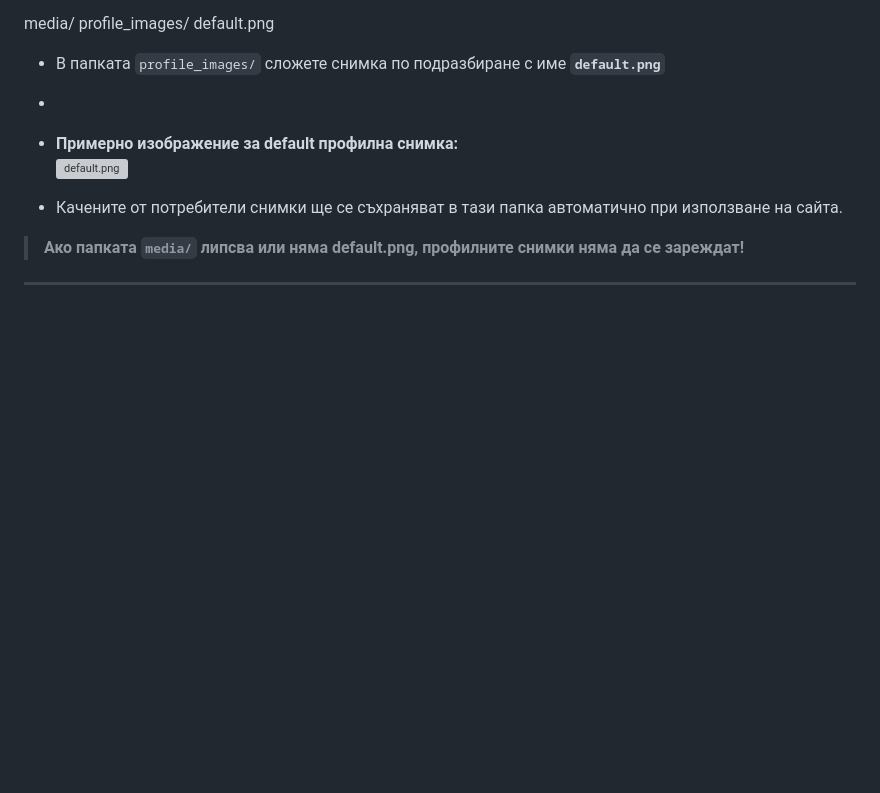
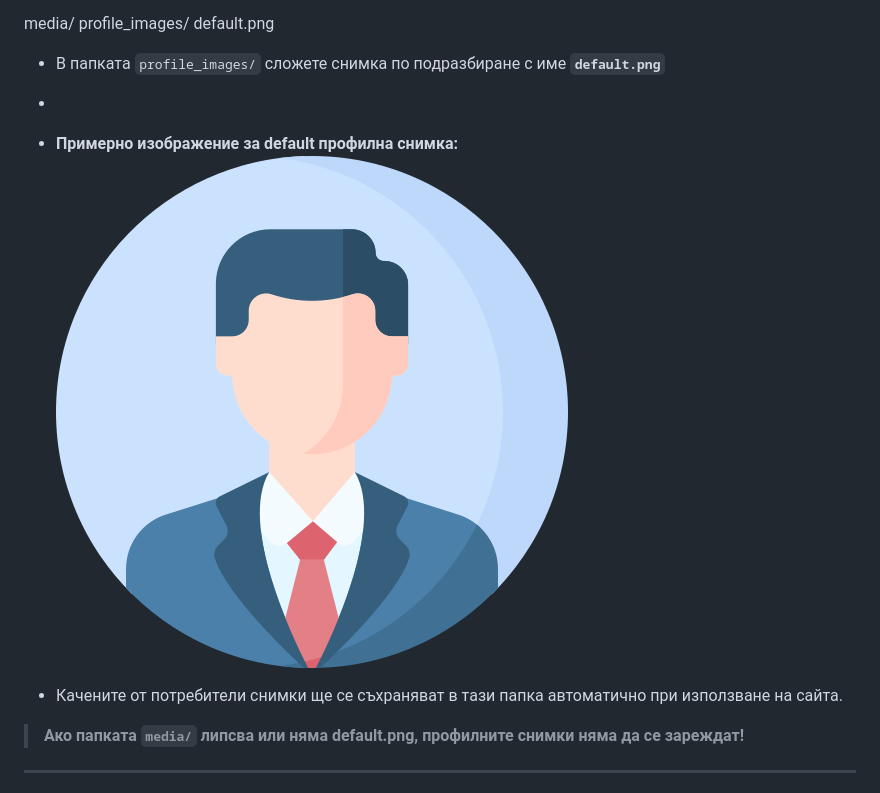
Before and after one commit to Yoan-Stanislav/VolunteerHub, a Markdown page: README.md, the part around the change. Rendered like a GitHub page; blank space fills up the shorter version; grey boxes are pictures that could not be loaded.

```diff
--- a/README.md
+++ b/README.md
@@ -89,7 +89,7 @@ default.png
 - В папката `profile_images/` сложете снимка по подразбиране с име **`default.png`**
 -
 - **Примерно изображение за default профилна снимка:**
-![default.png](media/profile_images/default.png)
+![default.png](default.png)
 
 - Качените от потребители снимки ще се съхраняват в тази папка автоматично при използване на сайта.
 
```
